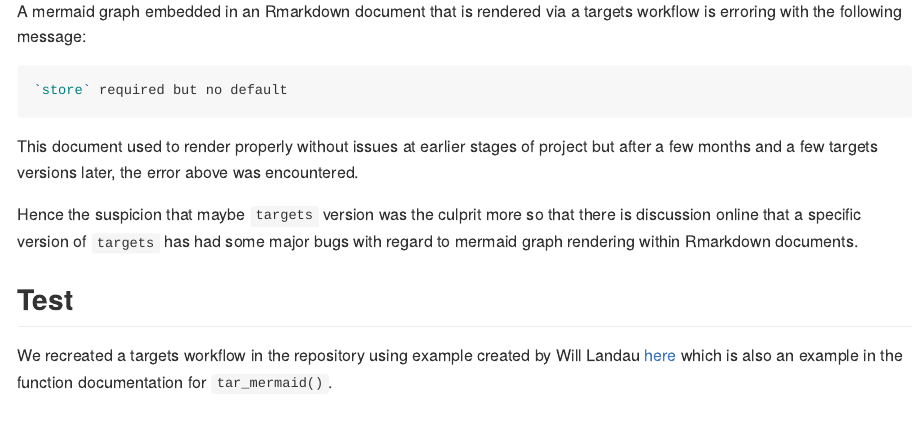
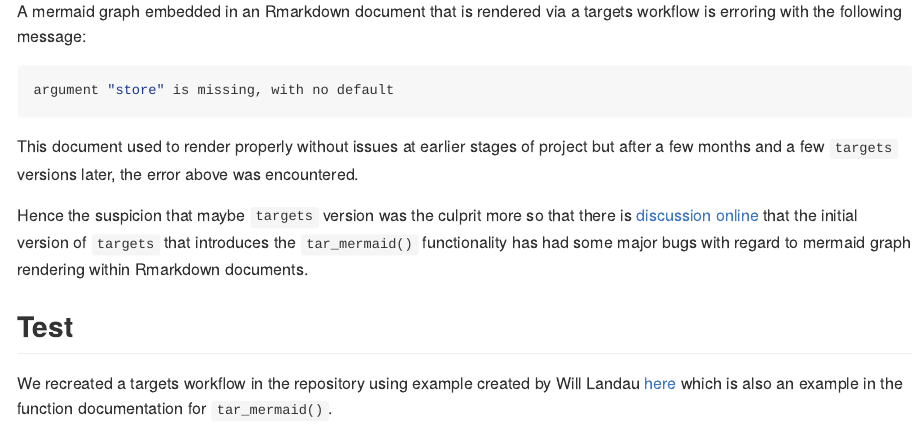
Before and after one commit to ecohealthalliance/targets-mermaid-test, an R Markdown document (README.Rmd): the page in a window 1100 px wide, from 220 px down. The pictures show the output file README.md that the author committed with the source, drawn offline in the style of GitHub.

Commit message:
update README

````diff
--- a/README.Rmd
+++ b/README.Rmd
@@ -18,12 +18,12 @@
 A mermaid graph embedded in an Rmarkdown document that is rendered via a targets workflow is erroring with the following message:
 
 ```R
-`store` required but no default
+argument "store" is missing, with no default
 ```
 
-This document used to render properly without issues at earlier stages of project but after a few months and a few targets versions later, the error above was encountered.
+This document used to render properly without issues at earlier stages of project but after a few months and a few `targets` versions later, the error above was encountered.
 
-Hence the suspicion that maybe `targets` version was the culprit more so that there is discussion online that a specific version of `targets` has had some major bugs with regard to mermaid graph rendering within Rmarkdown documents.
+Hence the suspicion that maybe `targets` version was the culprit more so that there is [discussion online](https://github.com/ropensci/targets/pull/802#issuecomment-1071142712) that the initial version of `targets` that introduces the `tar_mermaid()` functionality has had some major bugs with regard to mermaid graph rendering within Rmarkdown documents.
 
 
 ## Test
````
Also changed, not shown: README.md.
